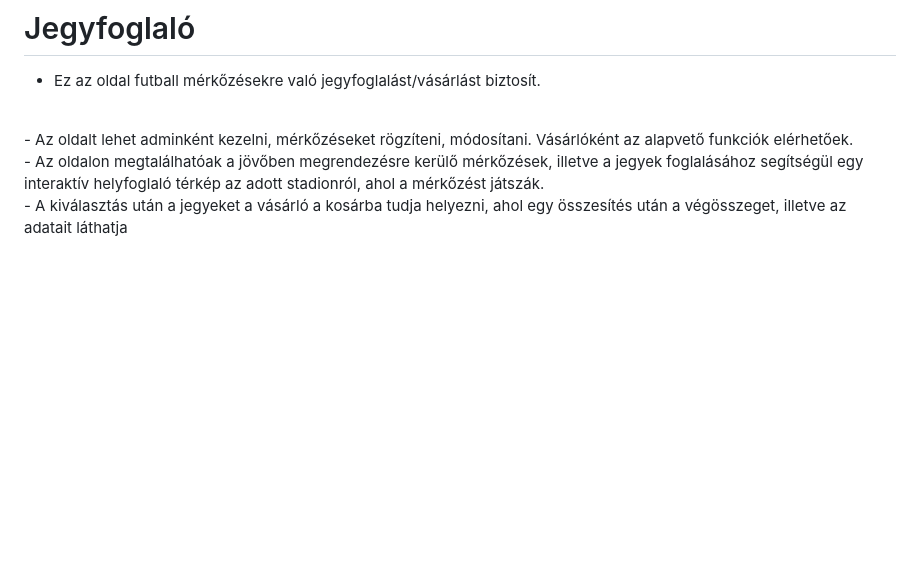
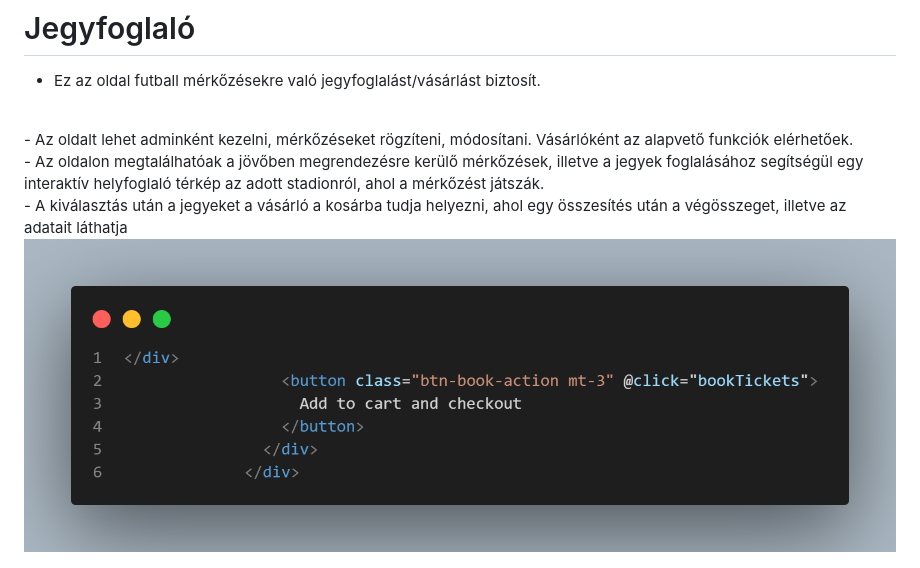
Before and after one commit to Bmarc015/Jegyfoglalo, a Markdown page: readme.md, the part around the change. Rendered like a GitHub page; pictures changed too: image-1.png (added); blank space fills up the shorter version.

```diff
--- a/readme.md
+++ b/readme.md
@@ -7,3 +7,5 @@
 - Az oldalon megtalálhatóak a jövőben megrendezésre kerülő mérkőzések, illetve a jegyek foglalásához segítségül egy interaktív helyfoglaló térkép az adott stadionról, ahol a mérkőzést játszák.
 <br>
 - A kiválasztás után a jegyeket a vásárló a kosárba tudja helyezni, ahol egy összesítés után a végösszeget, illetve az adatait láthatja
+
+![alt text](image-1.png)
```
Also changed, not shown: image.png (added), 10 other files.
